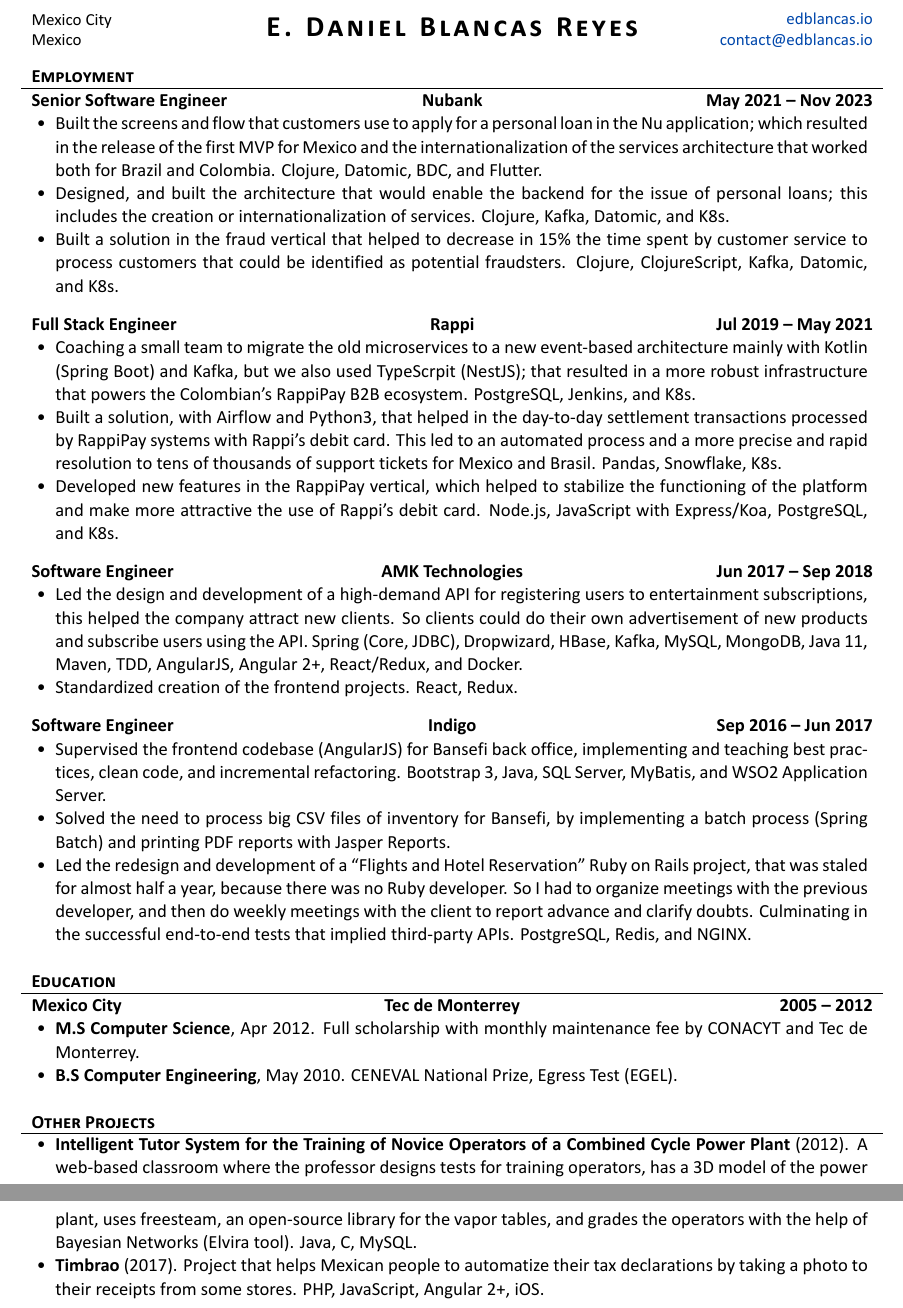
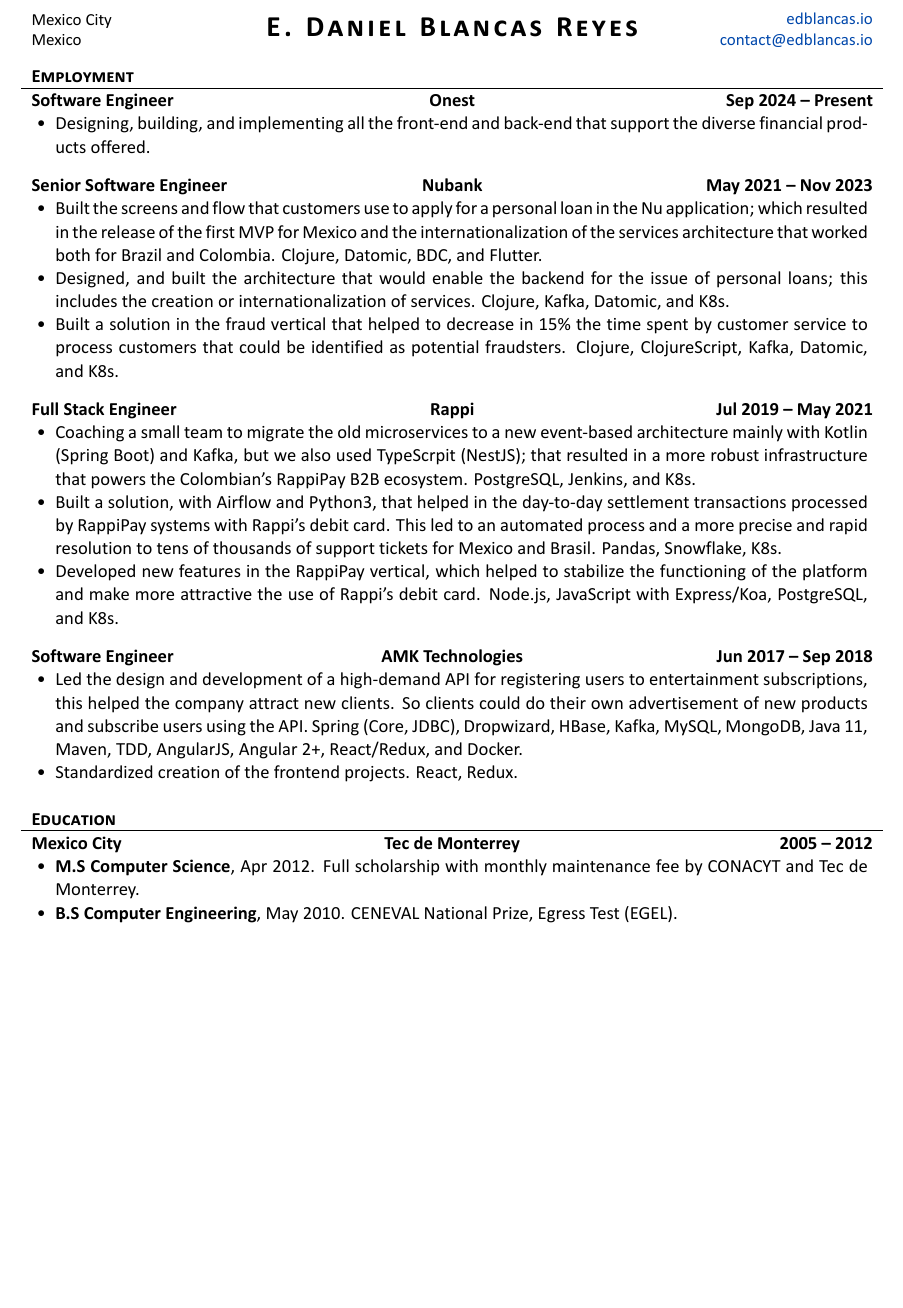
Before and after one commit to edblancas/edblancas.github.io, a LaTeX CV (resume/resume.tex): two parts of pages 1 and 2 of 3 before the commit and part of the page after it, the two joined at a grey line, cut so that both start at the same text, the shorter picture padded with empty space. The pictures show the PDF file resume/resume.pdf that the author committed with the source.

Commit message:
update cv and resume

```diff
--- a/resume/resume.tex
+++ b/resume/resume.tex
@@ -50,6 +50,14 @@
 
 	% Print the content
 	\begin{cvsection}{Employment}
+		\begin{cvsubsection}{Software Engineer}{Onest}{Sep 2024 -- Present}
+			\begin{itemize}
+                \item Designing, building, and implementing all the front-end
+                    and back-end that support the diverse financial products
+                    offered.
+			\end{itemize}
+		\end{cvsubsection}
+
 		\begin{cvsubsection}{Senior Software Engineer}{Nubank}{May 2021 -- Nov 2023}
 			\begin{itemize}
 				\item Built the screens and flow that customers use to apply for a personal loan in the Nu application; which resulted in the release of the first MVP for Mexico and the internationalization of the services architecture that worked both for Brazil and Colombia. Clojure, Datomic, BDC, and Flutter.
@@ -72,14 +80,6 @@
 				\item Standardized creation of the frontend projects. React, Redux.
 			\end{itemize}
 		\end{cvsubsection}
-
-		\begin{cvsubsection}{Software Engineer}{Indigo}{Sep 2016 -- Jun 2017}
-			\begin{itemize}
-				\item Supervised the frontend codebase (AngularJS) for Bansefi back office, implementing and teaching best practices, clean code, and incremental refactoring. Bootstrap 3, Java, SQL Server, MyBatis, and WSO2 Application Server.
-				\item Solved the need to process big CSV files of inventory for Bansefi, by implementing a batch process (Spring Batch) and printing PDF reports with Jasper Reports.
-				\item Led the redesign and development of a ``Flights and Hotel Reservation'' Ruby on Rails project, that was staled for almost half a year, because there was no Ruby developer. So I had to organize meetings with the previous developer, and then do weekly meetings with the client to report advance and clarify doubts. Culminating in the successful end-to-end tests that implied third-party APIs. PostgreSQL, Redis, and NGINX.
-			\end{itemize}
-		\end{cvsubsection}
 	\end{cvsection}
 
 	\begin{cvsection}{Education}
@@ -90,17 +90,6 @@
 			\end{itemize}
 		\end{cvsubsection}
 	\end{cvsection}
-
-	\begin{cvsection}{Other Projects}
-		\begin{cvsubsection}{}{}{}
-			\begin{itemize}
-				\item \textbf{Intelligent Tutor System for the Training of Novice Operators of a Combined Cycle Power Plant} (2012). A web-based classroom where the professor designs tests for training operators, has a 3D model of the power plant, uses freesteam, an open-source library for the vapor tables, and grades the operators with the help of Bayesian Networks (Elvira tool). Java, C, MySQL.
-				\item \textbf{Timbrao} (2017). Project that helps Mexican people to automatize their tax declarations by taking a photo to their receipts from some stores. PHP, JavaScript, Angular 2+, iOS.
-			\end{itemize}
-		\end{cvsubsection}
-	\end{cvsection}
-
-	\pagebreak
 
 	\begin{cvsection}{Languages and Technologies}
 		\begin{cvsubsection}{}{}{}
```
Also changed, not shown: cv/cv.tex (+10 -2 lines), cv/cv.pdf, resume/resume.pdf, resume/resume.tex (3 more changed lines).
